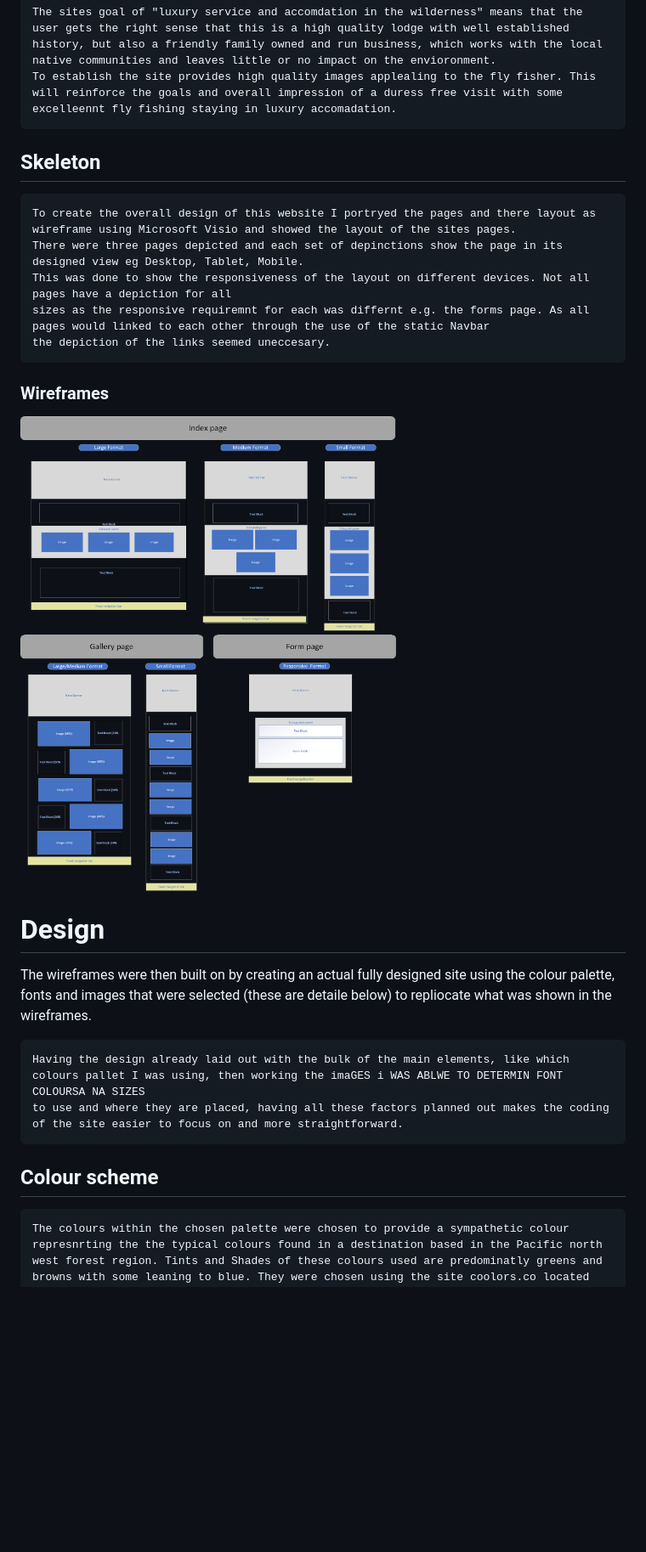
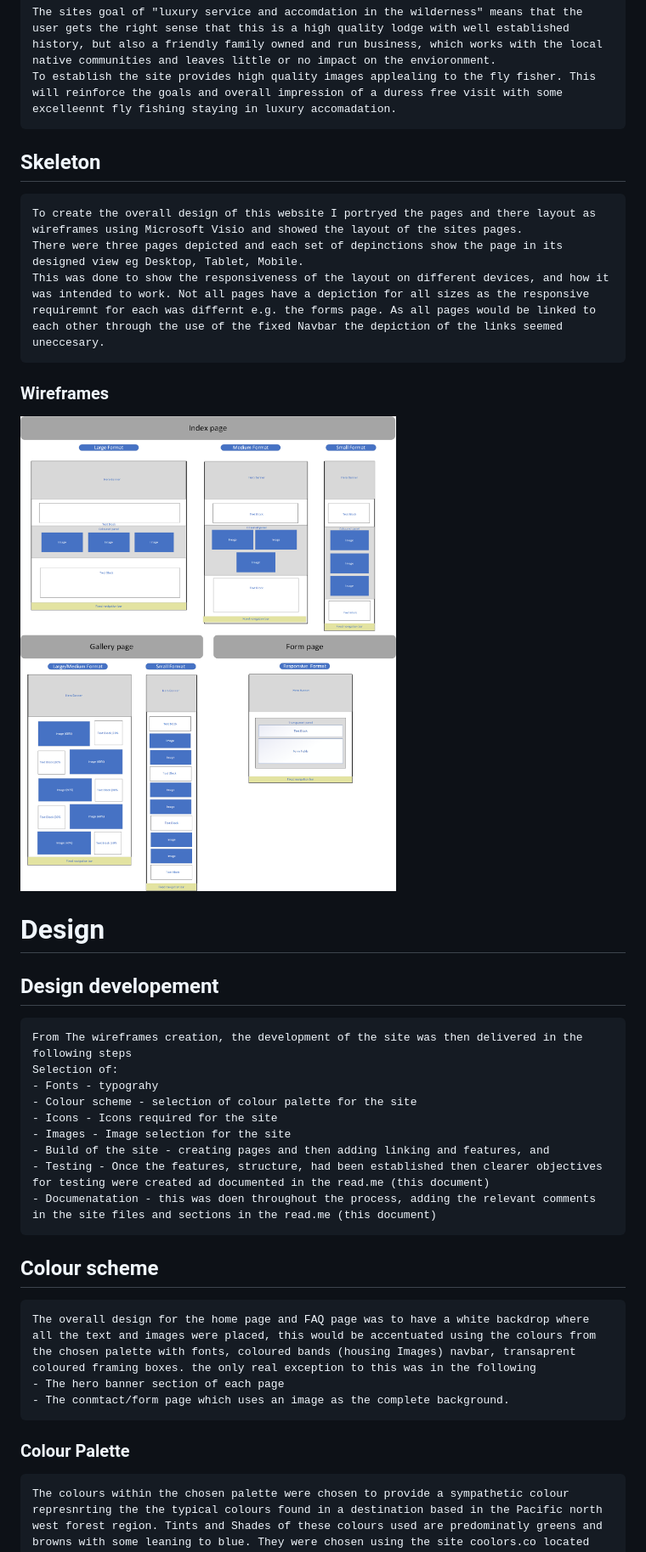
Before and after one commit to Coelecanth/Project1-final, a Markdown page: ReadMe.md, the part around one of its changes. Shown at 85% size. Drawn GitHub-style; pictures changed too: assets/readme-img/wirfr1-small.png (added); blank space fills up the shorter version.

Commit message:
Update/bug fix - added content to site and refined presentation updated read.me

```diff
--- a/ReadMe.md
+++ b/ReadMe.md
@@ -125,27 +125,36 @@
 
     The sites goal of "luxury service and accomdation in the wilderness" means that the user gets the right sense that this is a high quality lodge with well established history, but also a friendly family owned and run business, which works with the local native communities and leaves little or no impact on the envioronment.
     To establish the site provides high quality images applealing to the fly fisher. This will reinforce the goals and overall impression of a duress free visit with some excelleennt fly fishing staying in luxury accomadation.
+
 ## Skeleton
 
-    To create the overall design of this website I portryed the pages and there layout as wireframe using Microsoft Visio and showed the layout of the sites pages.
+    To create the overall design of this website I portryed the pages and there layout as wireframes using Microsoft Visio and showed the layout of the sites pages.
     There were three pages depicted and each set of depinctions show the page in its designed view eg Desktop, Tablet, Mobile.
-    This was done to show the responsiveness of the layout on different devices. Not all pages have a depiction for all
-    sizes as the responsive requiremnt for each was differnt e.g. the forms page. As all pages would linked to each other through the use of the static Navbar
-    the depiction of the links seemed uneccesary.
+    This was done to show the responsiveness of the layout on different devices, and how it was intended to work. Not all pages have a depiction for all sizes as the responsive requiremnt for each was differnt e.g. the forms page. As all pages would be linked to each other through the use of the fixed Navbar the depiction of the links seemed uneccesary.
 
 ### Wireframes
-![Wire Frames Colour For the  Fly fishing Lodge](/assets/readme-img/drawing1b-small.png?raw=true "Colour palette")
+![Wire Frames Colour For the  Fly fishing Lodge](/assets/readme-img/wirfr1-small.png?raw=true "Colour palette")
 
 # Design
+## Design developement
+    From The wireframes creation, the development of the site was then delivered in the following steps
+    Selection of:
+    - Fonts - typograhy
+    - Colour scheme - selection of colour palette for the site
+    - Icons - Icons required for the site
+    - Images - Image selection for the site
+    - Build of the site - creating pages and then adding linking and features, and
+    - Testing - Once the features, structure, had been established then clearer objectives for testing were created ad documented in the read.me (this document)
+    - Documenatation - this was doen throughout the process, adding the relevant comments in the site files and sections in the read.me (this document)
 
-   The wireframes were then built on by creating an actual fully designed site using the colour palette, fonts and images that were selected (these are detaile below)
-   to repliocate what was shown in the wireframes.
-
-    Having the design already laid out with the bulk of the main elements, like which colours pallet I was using, then working the imaGES i WAS ABLWE TO DETERMIN FONT COLOURSA NA SIZES
-    to use and where they are placed, having all these factors planned out makes the coding of the site easier to focus on and more straightforward.
 
 ## Colour scheme
 
+    The overall design for the home page and FAQ page was to have a white backdrop where all the text and images were placed, this would be accentuated using the colours from the chosen palette with fonts, coloured bands (housing Images) navbar, transaprent coloured framing boxes. the only real exception to this was in the following
+    - The hero banner section of each page
+    - The conmtact/form page which uses an image as the complete background.
+
+### Colour Palette
     The colours within the chosen palette were chosen to provide a sympathetic colour represnrting the the typical colours found in a destination based in the Pacific north west forest region. Tints and Shades of these colours used are predominatly greens and browns with some leaning to blue. They were chosen using the site coolors.co located here
     https://coolors.co/002d00-2a2600-77bfa3-98c9a3-bfd8bd.
 
```
Also changed, not shown: other parts of ReadMe.md (+51 -42 lines), 4 other files.
